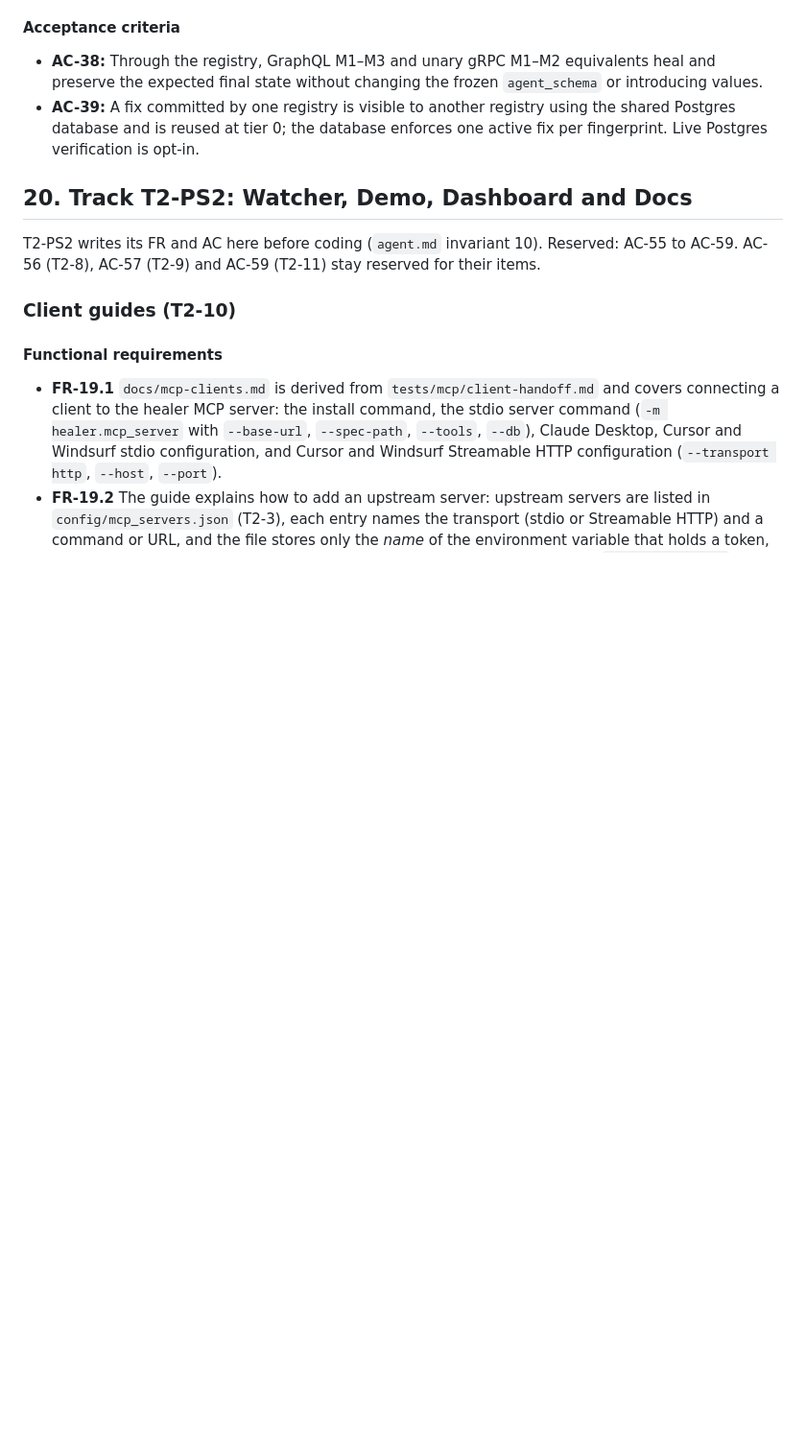
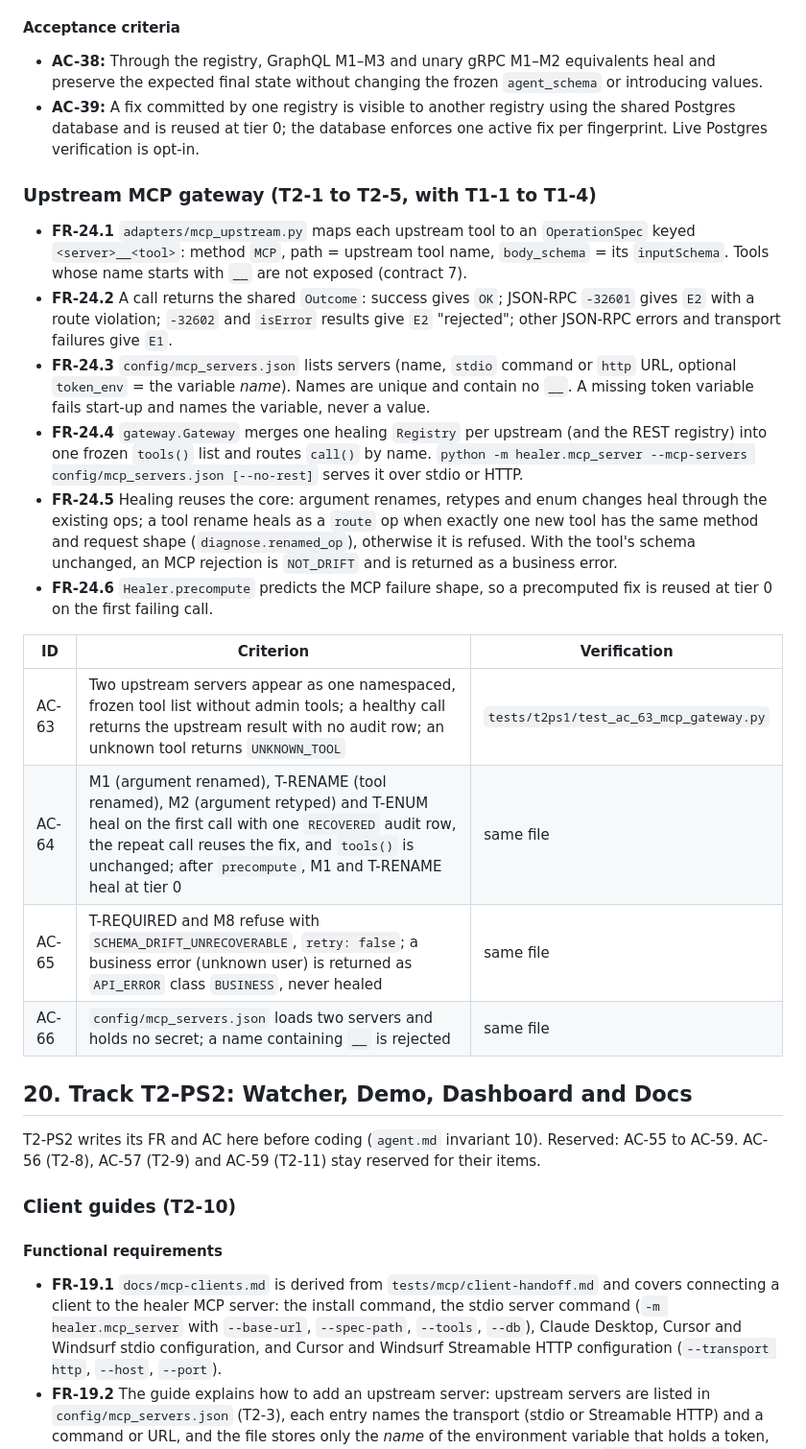
Before and after one commit to 000wahab000/self-healing-tool-registry, a Markdown page: product.md, the part around the change. Shown at 96% size. GitHub-like rendering; blank space fills up the shorter version.

Commit message:
feat(mcp): upstream MCP gateway with healing (T2-1..T2-5, T1-1..T1-4)
Co-Authored-By: Claude Opus 5.5 <noreply@anthropic.com>

```diff
--- a/product.md
+++ b/product.md
@@ -713,6 +713,22 @@ The opt-in test implementation now exists in `tests/mcp/test_client_config.py`;
 
 
 
+### Upstream MCP gateway (T2-1 to T2-5, with T1-1 to T1-4)
+
+- **FR-24.1** `adapters/mcp_upstream.py` maps each upstream tool to an `OperationSpec` keyed `<server>__<tool>`: method `MCP`, path = upstream tool name, `body_schema` = its `inputSchema`. Tools whose name starts with `__` are not exposed (contract 7).
+- **FR-24.2** A call returns the shared `Outcome`: success gives `OK`; JSON-RPC `-32601` gives `E2` with a route violation; `-32602` and `isError` results give `E2` "rejected"; other JSON-RPC errors and transport failures give `E1`.
+- **FR-24.3** `config/mcp_servers.json` lists servers (name, `stdio` command or `http` URL, optional `token_env` = the variable *name*). Names are unique and contain no `__`. A missing token variable fails start-up and names the variable, never a value.
+- **FR-24.4** `gateway.Gateway` merges one healing `Registry` per upstream (and the REST registry) into one frozen `tools()` list and routes `call()` by name. `python -m healer.mcp_server --mcp-servers config/mcp_servers.json [--no-rest]` serves it over stdio or HTTP.
+- **FR-24.5** Healing reuses the core: argument renames, retypes and enum changes heal through the existing ops; a tool rename heals as a `route` op when exactly one new tool has the same method and request shape (`diagnose.renamed_op`), otherwise it is refused. With the tool's schema unchanged, an MCP rejection is `NOT_DRIFT` and is returned as a business error.
+- **FR-24.6** `Healer.precompute` predicts the MCP failure shape, so a precomputed fix is reused at tier 0 on the first failing call.
+
+| ID | Criterion | Verification |
+|---|---|---|
+| AC-63 | Two upstream servers appear as one namespaced, frozen tool list without admin tools; a healthy call returns the upstream result with no audit row; an unknown tool returns `UNKNOWN_TOOL` | `tests/t2ps1/test_ac_63_mcp_gateway.py` |
+| AC-64 | M1 (argument renamed), T-RENAME (tool renamed), M2 (argument retyped) and T-ENUM heal on the first call with one `RECOVERED` audit row, the repeat call reuses the fix, and `tools()` is unchanged; after `precompute`, M1 and T-RENAME heal at tier 0 | same file |
+| AC-65 | T-REQUIRED and M8 refuse with `SCHEMA_DRIFT_UNRECOVERABLE`, `retry: false`; a business error (unknown user) is returned as `API_ERROR` class `BUSINESS`, never healed | same file |
+| AC-66 | `config/mcp_servers.json` loads two servers and holds no secret; a name containing `__` is rejected | same file |
+
 ## 20. Track T2-PS2: Watcher, Demo, Dashboard and Docs
 
 T2-PS2 writes its FR and AC here before coding (`agent.md` invariant 10). Reserved: AC-55 to AC-59. AC-56 (T2-8), AC-57 (T2-9) and AC-59 (T2-11) stay reserved for their items.
```
Also changed, not shown: plan.md (+2 -0 lines).
